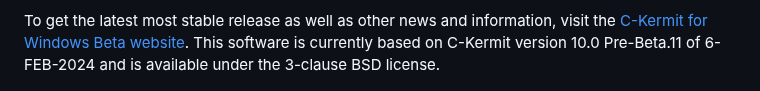
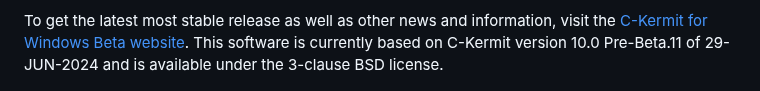
Before and after one commit to davidrg/ckwin, a Markdown page: README.md, the part around the change. Rendered like a GitHub page.

```diff
--- a/README.md
+++ b/README.md
@@ -19,7 +19,7 @@ Major features include:
 To get the latest most stable release as well as other news and information,
 visit the [C-Kermit for Windows Beta website](https://www.kermitproject.org/ckw10beta.html).
 This software is currently based on C-Kermit version 10.0 Pre-Beta.11 of
-6-FEB-2024 and is available under the 3-clause BSD license.
+29-JUN-2024 and is available under the 3-clause BSD license.
 
 ![Screenshot](doc/screenshot-w11.png)
 
```
